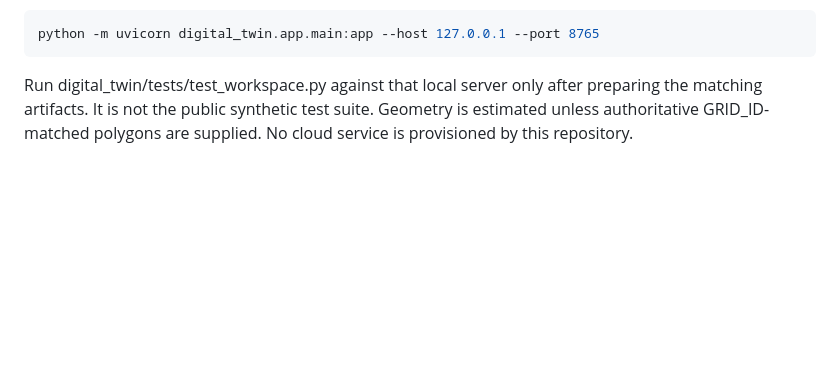
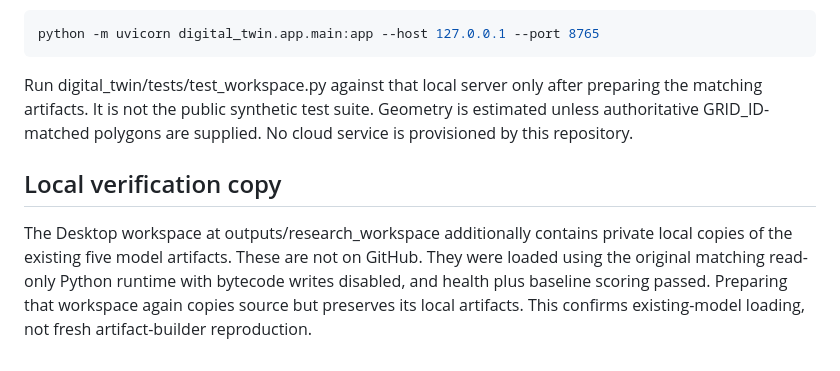
Before and after one commit to Vinay-Vikkranth/gun-violence-geospatial-ml, a Markdown page: docs/REPRODUCIBILITY.md, the part around the change. GitHub-like rendering; blank space fills up the shorter version.

````diff
--- a/docs/REPRODUCIBILITY.md
+++ b/docs/REPRODUCIBILITY.md
@@ -21,3 +21,7 @@ python -m uvicorn digital_twin.app.main:app --host 127.0.0.1 --port 8765
 ```
 
 Run digital_twin/tests/test_workspace.py against that local server only after preparing the matching artifacts. It is not the public synthetic test suite. Geometry is estimated unless authoritative GRID_ID-matched polygons are supplied. No cloud service is provisioned by this repository.
+
+## Local verification copy
+
+The Desktop workspace at outputs/research_workspace additionally contains private local copies of the existing five model artifacts. These are not on GitHub. They were loaded using the original matching read-only Python runtime with bytecode writes disabled, and health plus baseline scoring passed. Preparing that workspace again copies source but preserves its local artifacts. This confirms existing-model loading, not fresh artifact-builder reproduction.
````
Also changed, not shown: README.md (+8 -0 lines), docs/VERIFICATION.md (+6 -0 lines), docs/assets/research-results.png (added), 1 other file.
